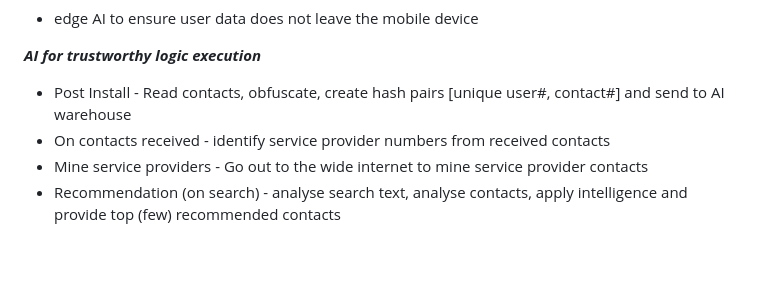
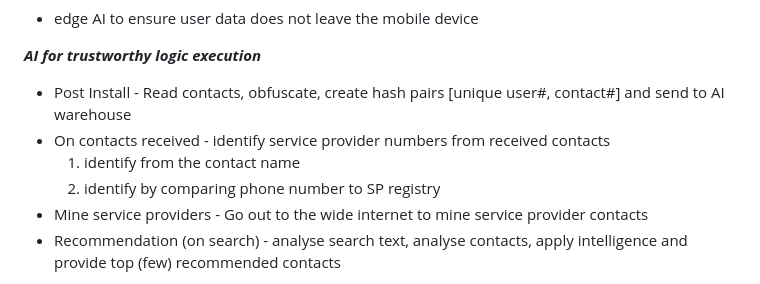
Before and after one commit to lalitparkale/TrustNet, a Markdown page: Prototype/readme.md, the part around the change. GitHub-like rendering; blank space fills up the shorter version.

```diff
--- a/Prototype/readme.md
+++ b/Prototype/readme.md
@@ -13,6 +13,8 @@ To rapidly build, release and iterate at scale, AI will be used as the faithful
 ***AI for trustworthy logic execution***
 - Post Install - Read contacts, obfuscate, create hash pairs [unique user#, contact#] and send to AI warehouse
 - On contacts received - identify service provider numbers from received contacts
+  1. identify from the contact name
+  2. identify by comparing phone number to SP registry
 - Mine service providers - Go out to the wide internet to mine service provider contacts
 - Recommendation (on search) - analyse search text, analyse contacts, apply intelligence and provide top (few) recommended contacts
 
```
